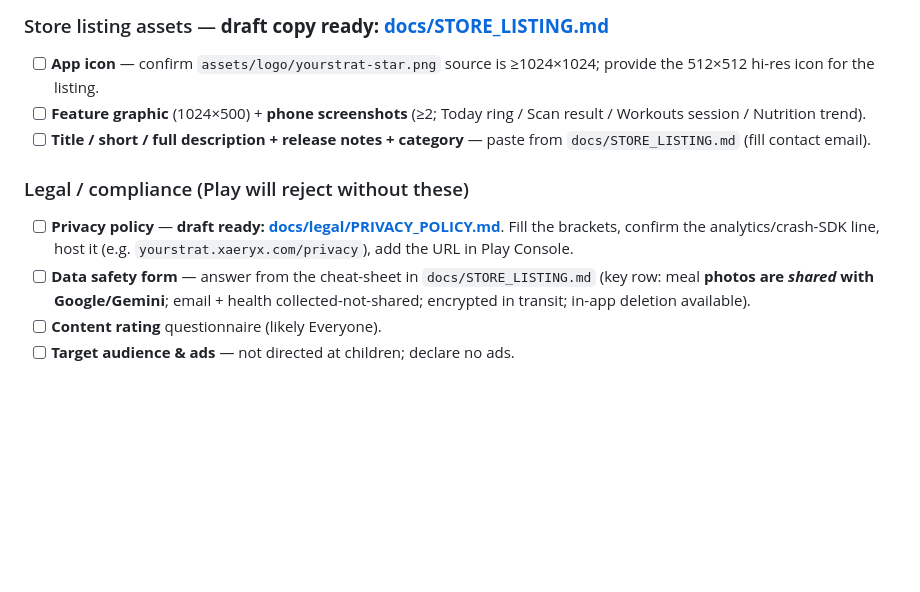
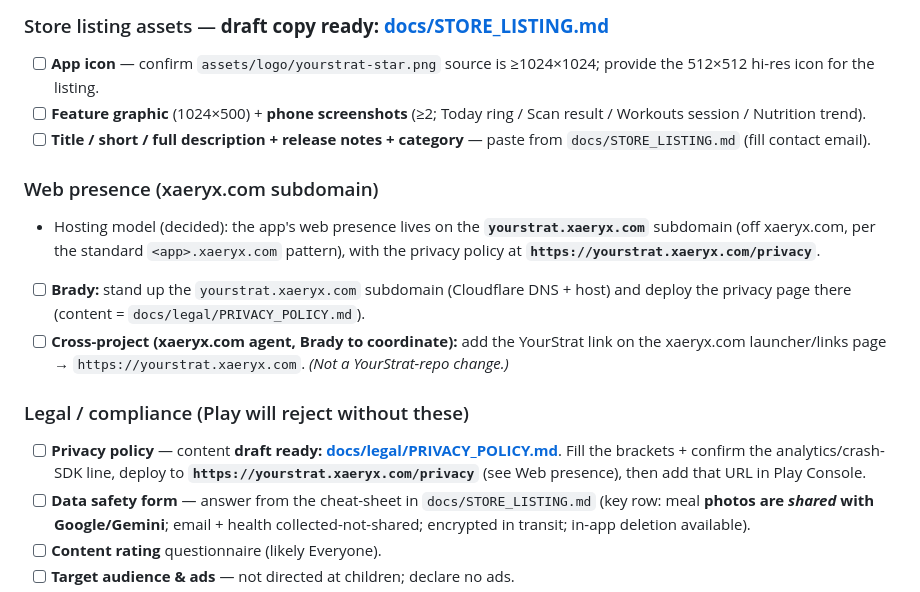
Before and after one commit to slepingdragon/YourStrat, a Markdown page: RELEASE_CHECKLIST.md, the part around the change. Drawn GitHub-style; blank space fills up the shorter version.

```diff
--- a/RELEASE_CHECKLIST.md
+++ b/RELEASE_CHECKLIST.md
@@ -54,8 +54,13 @@ This tracks getting YourStrat onto the Google Play Store. It's split into two ga
 - [ ] **Feature graphic** (1024×500) + **phone screenshots** (≥2; Today ring / Scan result / Workouts session / Nutrition trend).
 - [ ] **Title / short / full description + release notes + category** — paste from `docs/STORE_LISTING.md` (fill contact email).
 
+### Web presence (xaeryx.com subdomain)
+- Hosting model (decided): the app's web presence lives on the **`yourstrat.xaeryx.com`** subdomain (off xaeryx.com, per the standard `<app>.xaeryx.com` pattern), with the privacy policy at **`https://yourstrat.xaeryx.com/privacy`**.
+- [ ] **Brady:** stand up the `yourstrat.xaeryx.com` subdomain (Cloudflare DNS + host) and deploy the privacy page there (content = `docs/legal/PRIVACY_POLICY.md`).
+- [ ] **Cross-project (xaeryx.com agent, Brady to coordinate):** add the YourStrat link on the xaeryx.com launcher/links page → `https://yourstrat.xaeryx.com`. _(Not a YourStrat-repo change.)_
+
 ### Legal / compliance (Play will reject without these)
-- [ ] **Privacy policy** — **draft ready: [docs/legal/PRIVACY_POLICY.md](docs/legal/PRIVACY_POLICY.md)**. Fill the brackets, confirm the analytics/crash-SDK line, host it (e.g. `yourstrat.xaeryx.com/privacy`), add the URL in Play Console.
+- [ ] **Privacy policy** — content **draft ready: [docs/legal/PRIVACY_POLICY.md](docs/legal/PRIVACY_POLICY.md)**. Fill the brackets + confirm the analytics/crash-SDK line, deploy to **`https://yourstrat.xaeryx.com/privacy`** (see Web presence), then add that URL in Play Console.
 - [ ] **Data safety form** — answer from the cheat-sheet in `docs/STORE_LISTING.md` (key row: meal **photos are *shared* with Google/Gemini**; email + health collected-not-shared; encrypted in transit; in-app deletion available).
 - [ ] **Content rating** questionnaire (likely Everyone).
 - [ ] **Target audience & ads** — not directed at children; declare no ads.
```
Also changed, not shown: docs/STORE_LISTING.md (+2 -1 lines), docs/legal/PRIVACY_POLICY.md (+5 -4 lines).
